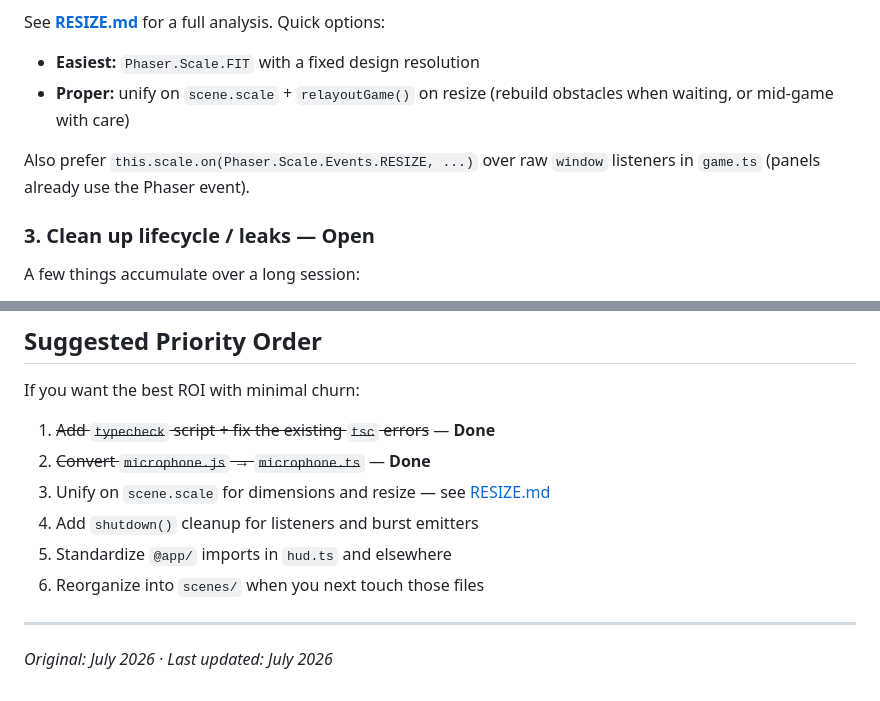
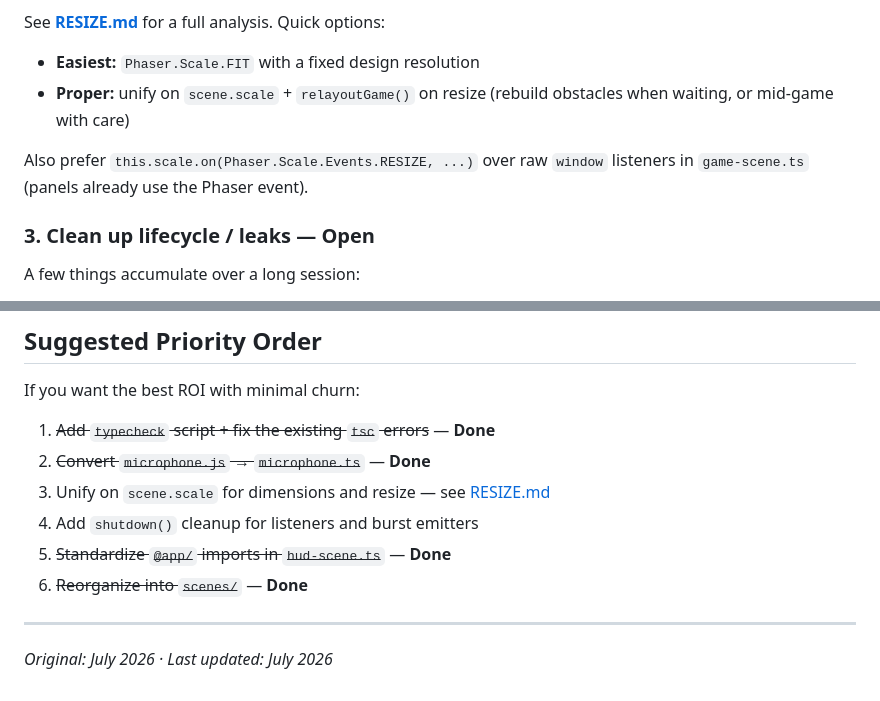
Before and after one commit to taylorjg/sparkler-game-phaser, a Markdown page: docs/IMPROVEMENTS.md, 2 parts joined by grey strips. Rendered like a GitHub page.

```diff
--- a/docs/IMPROVEMENTS.md
+++ b/docs/IMPROVEMENTS.md
@@ -76,7 +96,7 @@ See **[RESIZE.md](RESIZE.md)** for a full analysis. Quick options:
 - **Easiest:** `Phaser.Scale.FIT` with a fixed design resolution
 - **Proper:** unify on `scene.scale` + `relayoutGame()` on resize (rebuild obstacles when waiting, or mid-game with care)
 
-Also prefer `this.scale.on(Phaser.Scale.Events.RESIZE, ...)` over raw `window` listeners in `game.ts` (panels already use the Phaser event).
+Also prefer `this.scale.on(Phaser.Scale.Events.RESIZE, ...)` over raw `window` listeners in `game-scene.ts` (panels already use the Phaser event).
 
 ### 3. Clean up lifecycle / leaks — **Open**
 
@@ -138,8 +158,8 @@ If you want the best ROI with minimal churn:
 2. ~~Convert `microphone.js` → `microphone.ts`~~ — **Done**
 3. Unify on `scene.scale` for dimensions and resize — see [RESIZE.md](RESIZE.md)
 4. Add `shutdown()` cleanup for listeners and burst emitters
-5. Standardize `@app/` imports in `hud.ts` and elsewhere
-6. Reorganize into `scenes/` when you next touch those files
+5. ~~Standardize `@app/` imports in `hud-scene.ts`~~ — **Done**
+6. ~~Reorganize into `scenes/`~~ — **Done**
 
 ---
 
```
Also changed, not shown: other parts of docs/IMPROVEMENTS.md (+43 -23 lines), docs/RESIZE.md (+4 -4 lines), docs/TESTS.md (+12 -12 lines).
